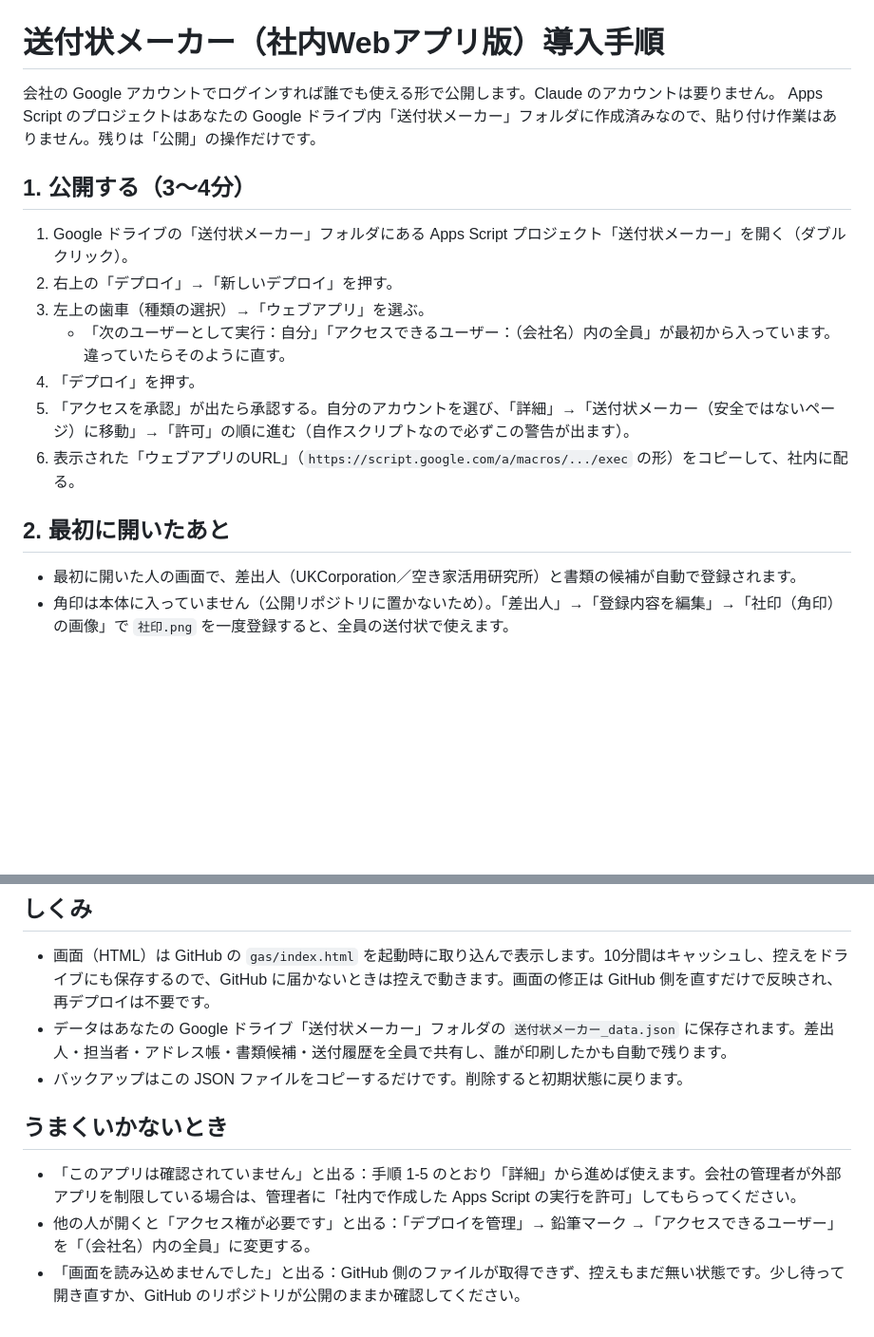
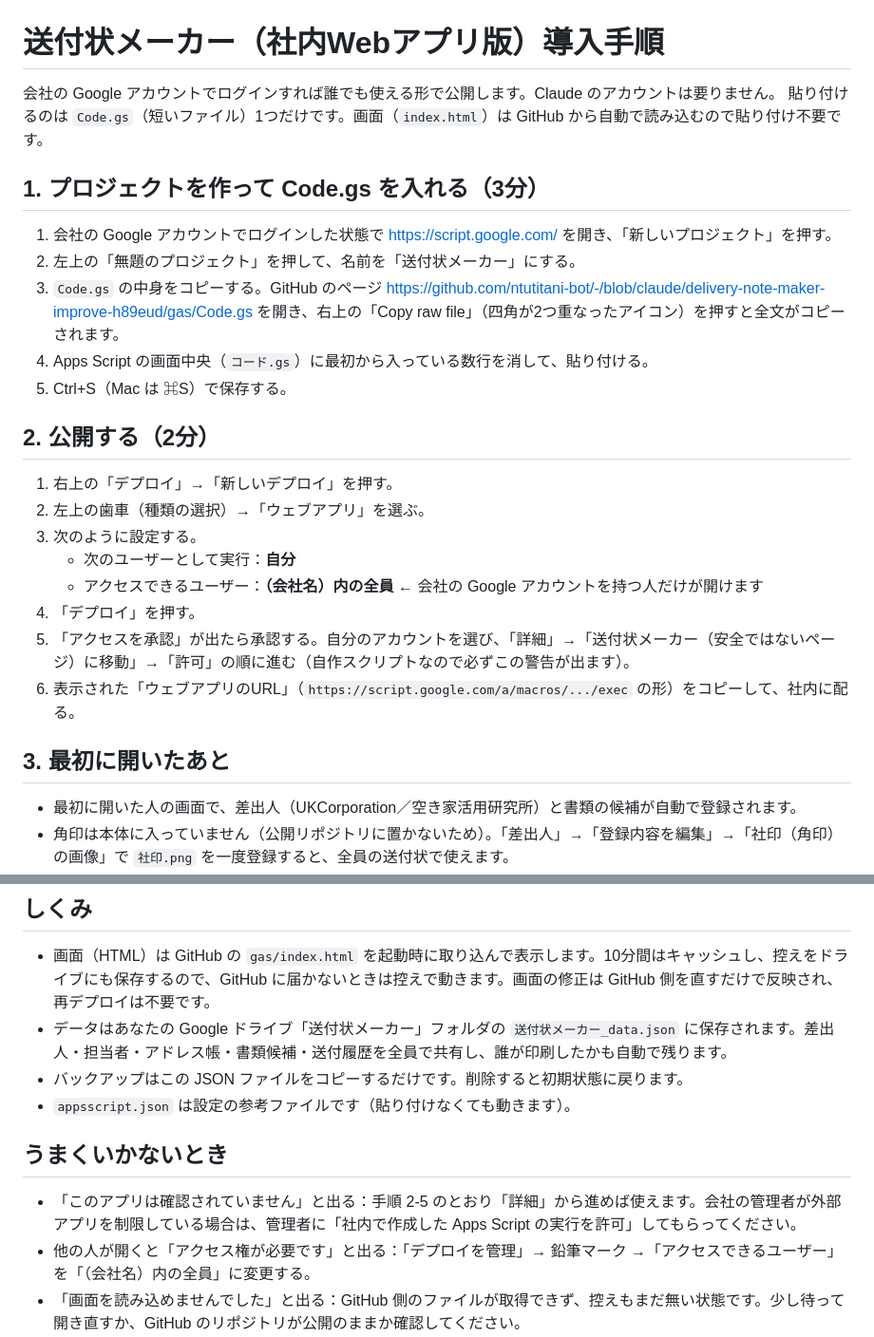
Before and after one commit to ntutitani-bot/-, a Markdown page: gas/導入手順.md, 2 parts joined by grey strips. Shown at 95% size. Drawn GitHub-style; blank space fills up the shorter version.

Commit message:
導入手順: 貼り付けは Code.gs だけにする手順へ更新
Co-Authored-By: Claude Fable 5.1 <noreply@anthropic.com>
Claude-Session: https://claude.ai/code/session_014kUCXZAPLgza5oGLwGGBKm

```diff
--- a/gas/導入手順.md
+++ b/gas/導入手順.md
@@ -1,19 +1,30 @@
 # 送付状メーカー（社内Webアプリ版）導入手順
 
 会社の Google アカウントでログインすれば誰でも使える形で公開します。Claude のアカウントは要りません。
-Apps Script のプロジェクトはあなたの Google ドライブ内「送付状メーカー」フォルダに作成済みなので、貼り付け作業はありません。残りは「公開」の操作だけです。
+貼り付けるのは `Code.gs`（短いファイル）1つだけです。画面（`index.html`）は GitHub から自動で読み込むので貼り付け不要です。
 
-## 1. 公開する（3〜4分）
+## 1. プロジェクトを作って Code.gs を入れる（3分）
 
-1. Google ドライブの「送付状メーカー」フォルダにある Apps Script プロジェクト「送付状メーカー」を開く（ダブルクリック）。
-2. 右上の「デプロイ」→「新しいデプロイ」を押す。
-3. 左上の歯車（種類の選択）→「ウェブアプリ」を選ぶ。
-   - 「次のユーザーとして実行：自分」「アクセスできるユーザー：（会社名）内の全員」が最初から入っています。違っていたらそのように直す。
+1. 会社の Google アカウントでログインした状態で https://script.google.com/ を開き、「新しいプロジェクト」を押す。
+2. 左上の「無題のプロジェクト」を押して、名前を「送付状メーカー」にする。
+3. `Code.gs` の中身をコピーする。GitHub のページ
+   https://github.com/ntutitani-bot/-/blob/claude/delivery-note-maker-improve-h89eud/gas/Code.gs
+   を開き、右上の「Copy raw file」（四角が2つ重なったアイコン）を押すと全文がコピーされます。
+4. Apps Script の画面中央（`コード.gs`）に最初から入っている数行を消して、貼り付ける。
+5. Ctrl+S（Mac は ⌘S）で保存する。
+
+## 2. 公開する（2分）
+
+1. 右上の「デプロイ」→「新しいデプロイ」を押す。
+2. 左上の歯車（種類の選択）→「ウェブアプリ」を選ぶ。
+3. 次のように設定する。
+   - 次のユーザーとして実行：**自分**
+   - アクセスできるユーザー：**（会社名）内の全員** ← 会社の Google アカウントを持つ人だけが開けます
 4. 「デプロイ」を押す。
 5. 「アクセスを承認」が出たら承認する。自分のアカウントを選び、「詳細」→「送付状メーカー（安全ではないページ）に移動」→「許可」の順に進む（自作スクリプトなので必ずこの警告が出ます）。
 6. 表示された「ウェブアプリのURL」（`https://script.google.com/a/macros/.../exec` の形）をコピーして、社内に配る。
 
-## 2. 最初に開いたあと
+## 3. 最初に開いたあと
 
 - 最初に開いた人の画面で、差出人（UKCorporation／空き家活用研究所）と書類の候補が自動で登録されます。
 - 角印は本体に入っていません（公開リポジトリに置かないため）。「差出人」→「登録内容を編集」→「社印（角印）の画像」で `社印.png` を一度登録すると、全員の送付状で使えます。
@@ -24,10 +35,11 @@ Apps Script のプロジェクトはあなたの Google ドライブ内「送付
 - 画面（HTML）は GitHub の `gas/index.html` を起動時に取り込んで表示します。10分間はキャッシュし、控えをドライブにも保存するので、GitHub に届かないときは控えで動きます。画面の修正は GitHub 側を直すだけで反映され、再デプロイは不要です。
 - データはあなたの Google ドライブ「送付状メーカー」フォルダの `送付状メーカー_data.json` に保存されます。差出人・担当者・アドレス帳・書類候補・送付履歴を全員で共有し、誰が印刷したかも自動で残ります。
 - バックアップはこの JSON ファイルをコピーするだけです。削除すると初期状態に戻ります。
+- `appsscript.json` は設定の参考ファイルです（貼り付けなくても動きます）。
 
 ## うまくいかないとき
 
-- 「このアプリは確認されていません」と出る：手順 1-5 のとおり「詳細」から進めば使えます。会社の管理者が外部アプリを制限している場合は、管理者に「社内で作成した Apps Script の実行を許可」してもらってください。
+- 「このアプリは確認されていません」と出る：手順 2-5 のとおり「詳細」から進めば使えます。会社の管理者が外部アプリを制限している場合は、管理者に「社内で作成した Apps Script の実行を許可」してもらってください。
 - 他の人が開くと「アクセス権が必要です」と出る：「デプロイを管理」→ 鉛筆マーク →「アクセスできるユーザー」を「（会社名）内の全員」に変更する。
 - 「画面を読み込めませんでした」と出る：GitHub 側のファイルが取得できず、控えもまだ無い状態です。少し待って開き直すか、GitHub のリポジトリが公開のままか確認してください。
 - 印刷画面が出ない：ブラウザがポップアップや印刷をブロックしていないか確認し、それでも出なければ Ctrl+P（Mac は ⌘P）を押してください。
```
